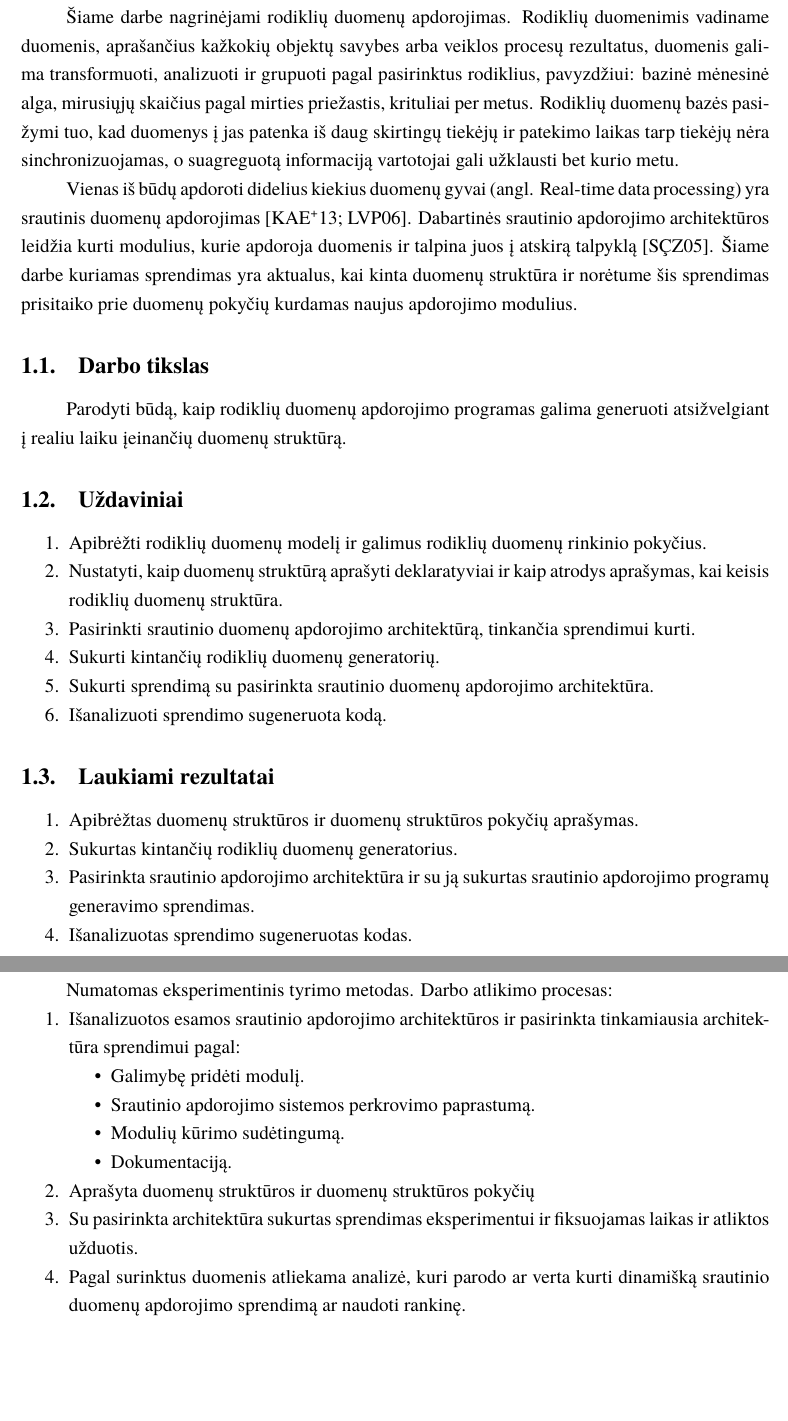
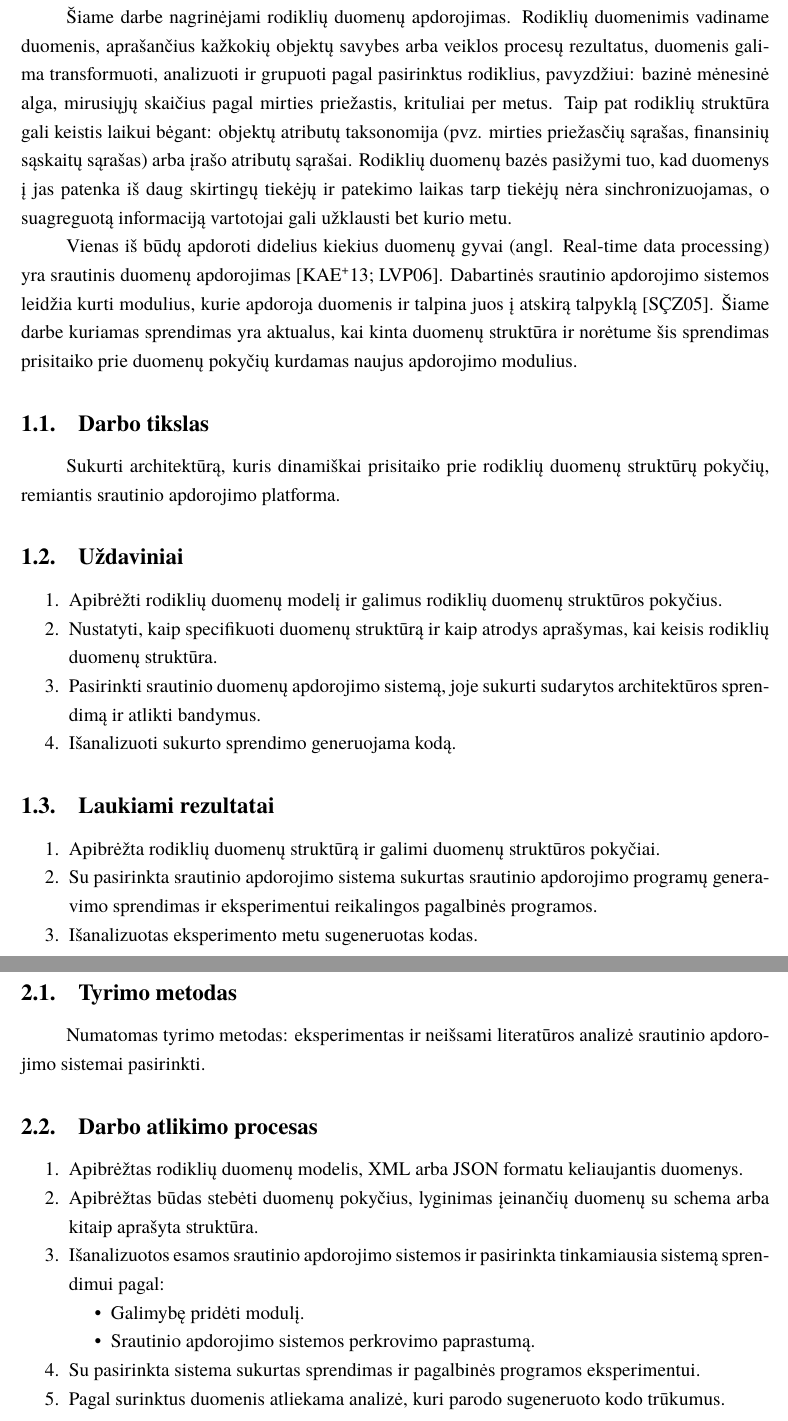
Before and after one commit to vzilinas/bakalauras, a LaTeX document (Darbo planas/bakalaurinis.tex): two parts of pages 2 and 3 of 4, joined at a grey line, cut so that both start at the same text, the shorter picture padded with empty space. Compiled offline with XeLaTeX; a missing font is replaced by an installed copy or a similar font.

Commit message:
Almost final

```diff
--- a/Darbo planas/bakalaurinis.tex
+++ b/Darbo planas/bakalaurinis.tex
@@ -43,52 +43,49 @@
 \section{Tyrimo objektas ir aktualumas}
 Šiame darbe nagrinėjami rodiklių duomenų apdorojimas. Rodiklių duomenimis vadiname duomenis, aprašančius kažkokių objektų savybes arba veiklos procesų rezultatus,
 duomenis galima transformuoti, analizuoti ir grupuoti pagal pasirinktus rodiklius,
-pavyzdžiui: bazinė mėnesinė alga, mirusiųjų skaičius pagal mirties priežastis, krituliai per metus.
+pavyzdžiui: bazinė mėnesinė alga, mirusiųjų skaičius pagal mirties priežastis, krituliai per metus. Taip pat rodiklių struktūra gali keistis laikui bėgant:
+objektų atributų taksonomija (pvz. mirties priežasčių sąrašas, finansinių sąskaitų sąrašas) arba įrašo atributų sąrašai.
 Rodiklių duomenų bazės pasižymi tuo, kad duomenys į jas patenka iš daug skirtingų tiekėjų ir patekimo laikas tarp tiekėjų nėra
 sinchronizuojamas, o suagreguotą informaciją vartotojai gali užklausti bet kurio metu.  \par
 Vienas iš būdų apdoroti didelius kiekius duomenų gyvai (angl. Real-time data processing) yra srautinis duomenų apdorojimas \cite{BigData, StreamProcessingInData}.
-Dabartinės srautinio apdorojimo architektūros leidžia kurti modulius, kurie apdoroja duomenis ir talpina juos į atskirą talpyklą \cite{8Requirements}.
+Dabartinės srautinio apdorojimo sistemos leidžia kurti modulius, kurie apdoroja duomenis ir talpina juos į atskirą talpyklą \cite{8Requirements}.
 Šiame darbe kuriamas sprendimas yra aktualus, kai kinta duomenų struktūra ir norėtume šis sprendimas prisitaiko
 prie duomenų pokyčių kurdamas naujus apdorojimo modulius.
 
 \subsection{Darbo tikslas}
-Parodyti būdą, kaip rodiklių duomenų apdorojimo programas galima generuoti atsižvelgiant į realiu laiku įeinančių duomenų struktūrą.
-
+Sukurti architektūrą, kuris dinamiškai prisitaiko prie rodiklių duomenų struktūrų pokyčių, remiantis srautinio apdorojimo platforma.
 \subsection{Uždaviniai}
 \begin{enumerate}
-    \item Apibrėžti rodiklių duomenų modelį ir galimus rodiklių duomenų rinkinio pokyčius.
-    \item Nustatyti, kaip duomenų struktūrą aprašyti deklaratyviai ir kaip atrodys aprašymas, kai keisis rodiklių duomenų struktūra.
-    \item Pasirinkti srautinio duomenų apdorojimo architektūrą, tinkančia sprendimui kurti.
-    \item Sukurti kintančių rodiklių duomenų generatorių.
-    \item Sukurti sprendimą su pasirinkta srautinio duomenų apdorojimo architektūra.
-    \item Išanalizuoti sprendimo sugeneruota kodą.
+    \item Apibrėžti rodiklių duomenų modelį ir galimus rodiklių duomenų struktūros pokyčius.
+    \item Nustatyti, kaip specifikuoti duomenų struktūrą ir kaip atrodys aprašymas, kai keisis rodiklių duomenų struktūra.
+    \item Pasirinkti srautinio duomenų apdorojimo sistemą, joje sukurti sudarytos architektūros sprendimą ir atlikti bandymus.
+    \item Išanalizuoti sukurto sprendimo generuojama kodą.
 \end{enumerate}
 
 \subsection{Laukiami rezultatai}
-    \begin{enumerate}
-        \item Apibrėžtas duomenų struktūros ir duomenų struktūros pokyčių aprašymas.
-        \item Sukurtas kintančių rodiklių duomenų generatorius.
-        \item Pasirinkta srautinio apdorojimo architektūra ir su ją sukurtas srautinio apdorojimo programų generavimo sprendimas.
-        \item Išanalizuotas sprendimo sugeneruotas kodas.
-    \end{enumerate}
-    \vspace{1 mm}
+\begin{enumerate}
+    \item Apibrėžta rodiklių duomenų struktūrą ir galimi duomenų struktūros pokyčiai.
+    \item Su pasirinkta srautinio apdorojimo sistema sukurtas srautinio apdorojimo programų generavimo sprendimas ir eksperimentui reikalingos pagalbinės programos.
+    \item Išanalizuotas eksperimento metu sugeneruotas kodas.
+\end{enumerate}
 % Tikimasi, kad pasiūlytas sprendimas bus naudingas dažnai nežymiai kintant duomenų struktūrai. Taip pat pasirinkta srautinio
-% duomenų apdorojimo architektūra leis nesudėtingai įgyvendinti modulių kūrimą.
+% duomenų apdorojimo sistema leis nesudėtingai įgyvendinti modulių kūrimą.
 \section{Tyrimo metodas ir numatomas darbo atlikimo procesas}
-Numatomas eksperimentinis tyrimo metodas.
-Darbo atlikimo procesas:
+
+\subsection{Tyrimo metodas}
+Numatomas tyrimo metodas: eksperimentas ir neišsami literatūros analizė srautinio apdorojimo sistemai pasirinkti. \par
+
+\subsection{Darbo atlikimo procesas}
 \begin{enumerate}
-    \item Išanalizuotos esamos srautinio apdorojimo architektūros ir pasirinkta tinkamiausia architektūra sprendimui pagal:
+    \item Apibrėžtas rodiklių duomenų modelis, XML arba JSON formatu keliaujantis duomenys.
+    \item Apibrėžtas būdas stebėti duomenų pokyčius, lyginimas įeinančių duomenų su schema arba kitaip aprašyta struktūra.
+    \item Išanalizuotos esamos srautinio apdorojimo sistemos ir pasirinkta tinkamiausia sistemą sprendimui pagal:
     	\begin{itemize}
 		\item Galimybę pridėti modulį.
 		\item Srautinio apdorojimo sistemos perkrovimo paprastumą.
-		\item Modulių kūrimo sudėtingumą.
-		\item Dokumentaciją.
 	\end{itemize}
-    \item Aprašyta duomenų struktūros ir duomenų struktūros pokyčių
-    \item Su pasirinkta architektūra sukurtas sprendimas eksperimentui ir fiksuojamas laikas ir atliktos užduotis.
-    \item Pagal surinktus duomenis atliekama analizė, kuri parodo ar verta kurti dinamišką srautinio duomenų apdorojimo sprendimą
-    ar naudoti rankinę.
+    \item Su pasirinkta sistema sukurtas sprendimas ir pagalbinės programos eksperimentui.
+    \item Pagal surinktus duomenis atliekama analizė, kuri parodo sugeneruoto kodo trūkumus.
 \end{enumerate}
 
 % \section{Darbui aktualus literatūros šaltiniai}
```
